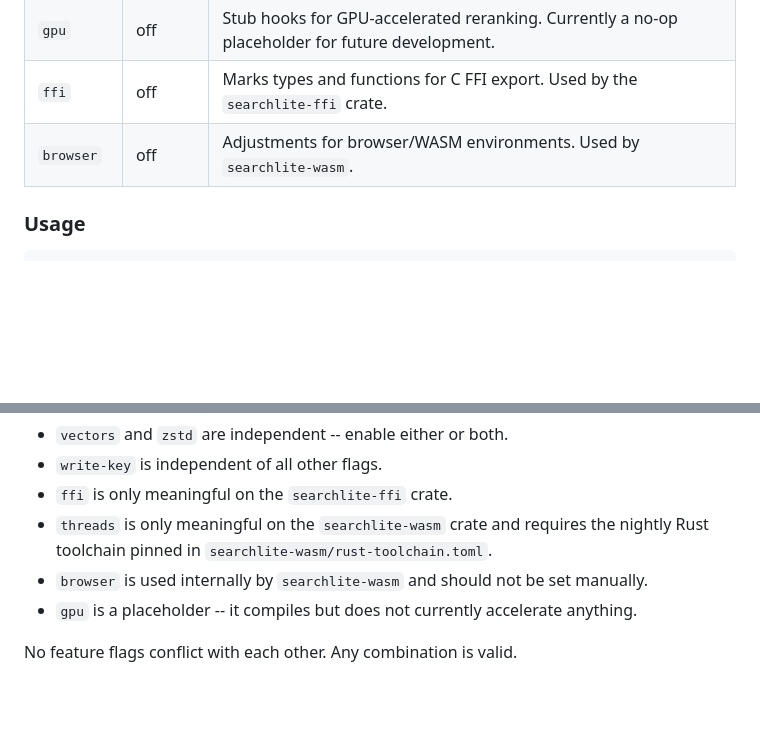
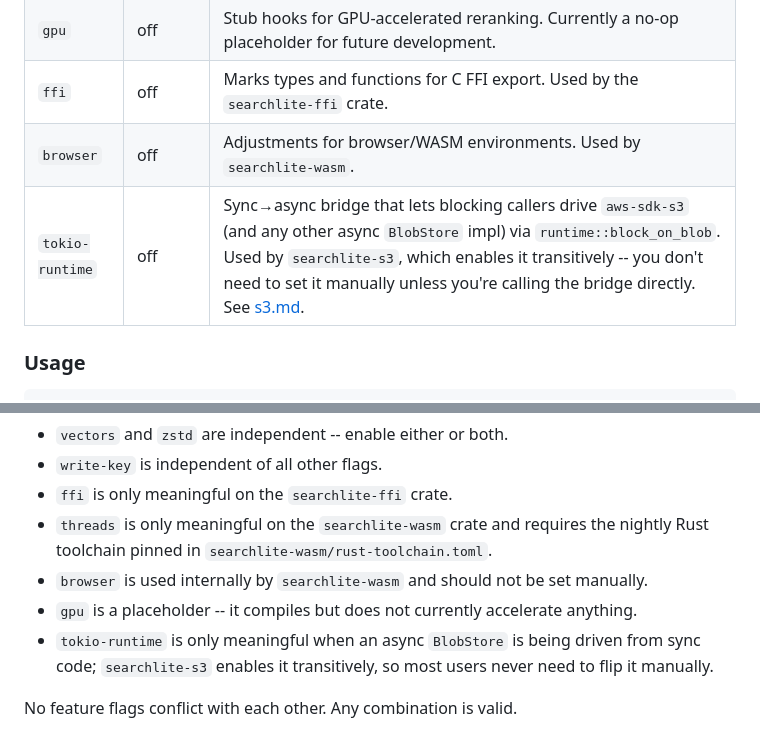
Before and after one commit to davidkelley/searchlite, a Markdown page: docs/feature-flags.md, 2 parts joined by grey strips. Drawn GitHub-style; blank space fills up the shorter version.

```diff
--- a/docs/feature-flags.md
+++ b/docs/feature-flags.md
@@ -18,6 +18,7 @@ These flags apply to the core library. Other crates forward them to `searchlite-
 | `gpu` | off | Stub hooks for GPU-accelerated reranking. Currently a no-op placeholder for future development. |
 | `ffi` | off | Marks types and functions for C FFI export. Used by the `searchlite-ffi` crate. |
 | `browser` | off | Adjustments for browser/WASM environments. Used by `searchlite-wasm`. |
+| `tokio-runtime` | off | Sync→async bridge that lets blocking callers drive `aws-sdk-s3` (and any other async `BlobStore` impl) via `runtime::block_on_blob`. Used by `searchlite-s3`, which enables it transitively -- you don't need to set it manually unless you're calling the bridge directly. See [s3.md](s3.md). |
 
 ### Usage
 
@@ -120,5 +121,6 @@ wasm-pack build searchlite-wasm --target web --release -- --features threads
   Rust toolchain pinned in `searchlite-wasm/rust-toolchain.toml`.
 - `browser` is used internally by `searchlite-wasm` and should not be set manually.
 - `gpu` is a placeholder -- it compiles but does not currently accelerate anything.
+- `tokio-runtime` is only meaningful when an async `BlobStore` is being driven from sync code; `searchlite-s3` enables it transitively, so most users never need to flip it manually.
 
 No feature flags conflict with each other. Any combination is valid.
```
Also changed, not shown: README.md (+2 -0 lines), docs/intro.md (+1 -0 lines).
